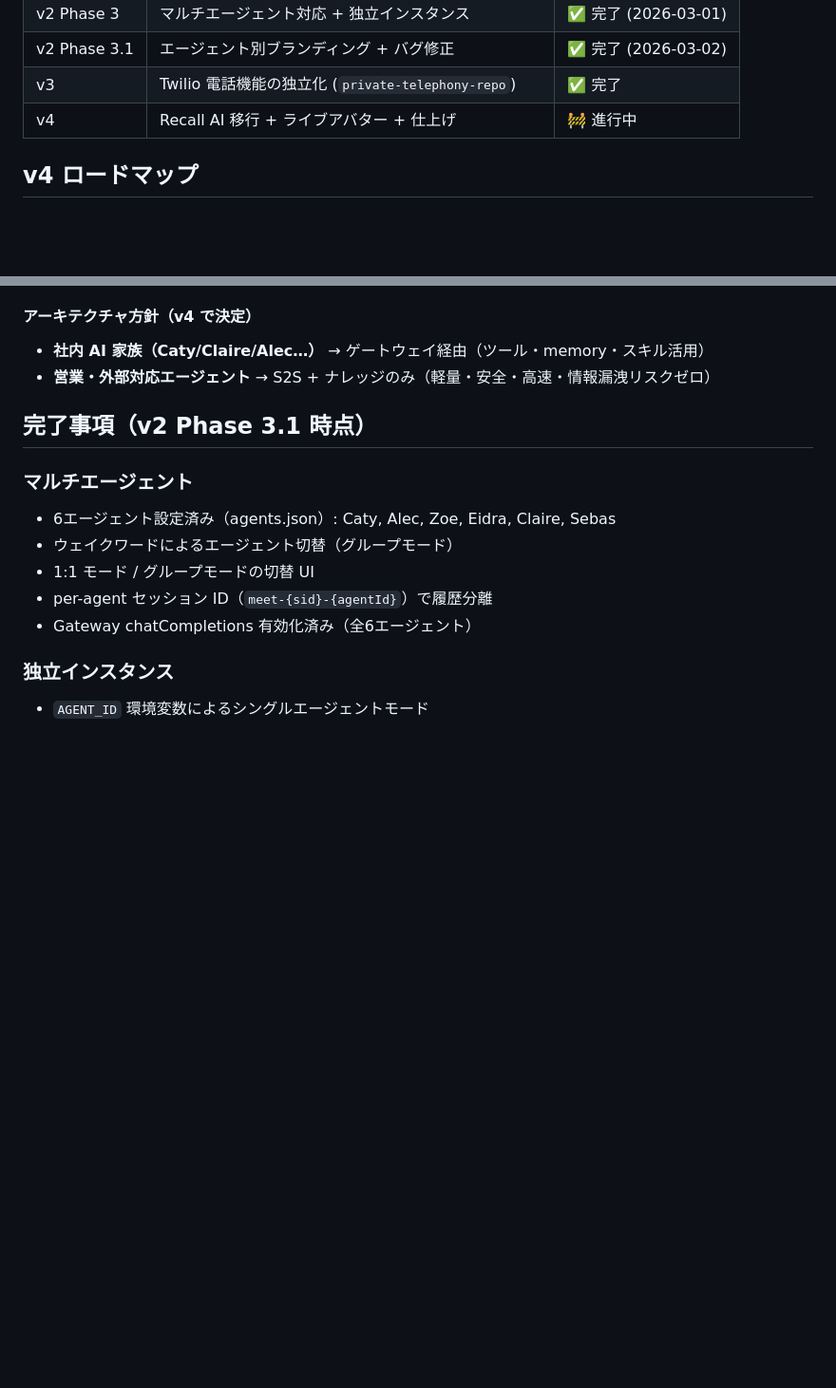
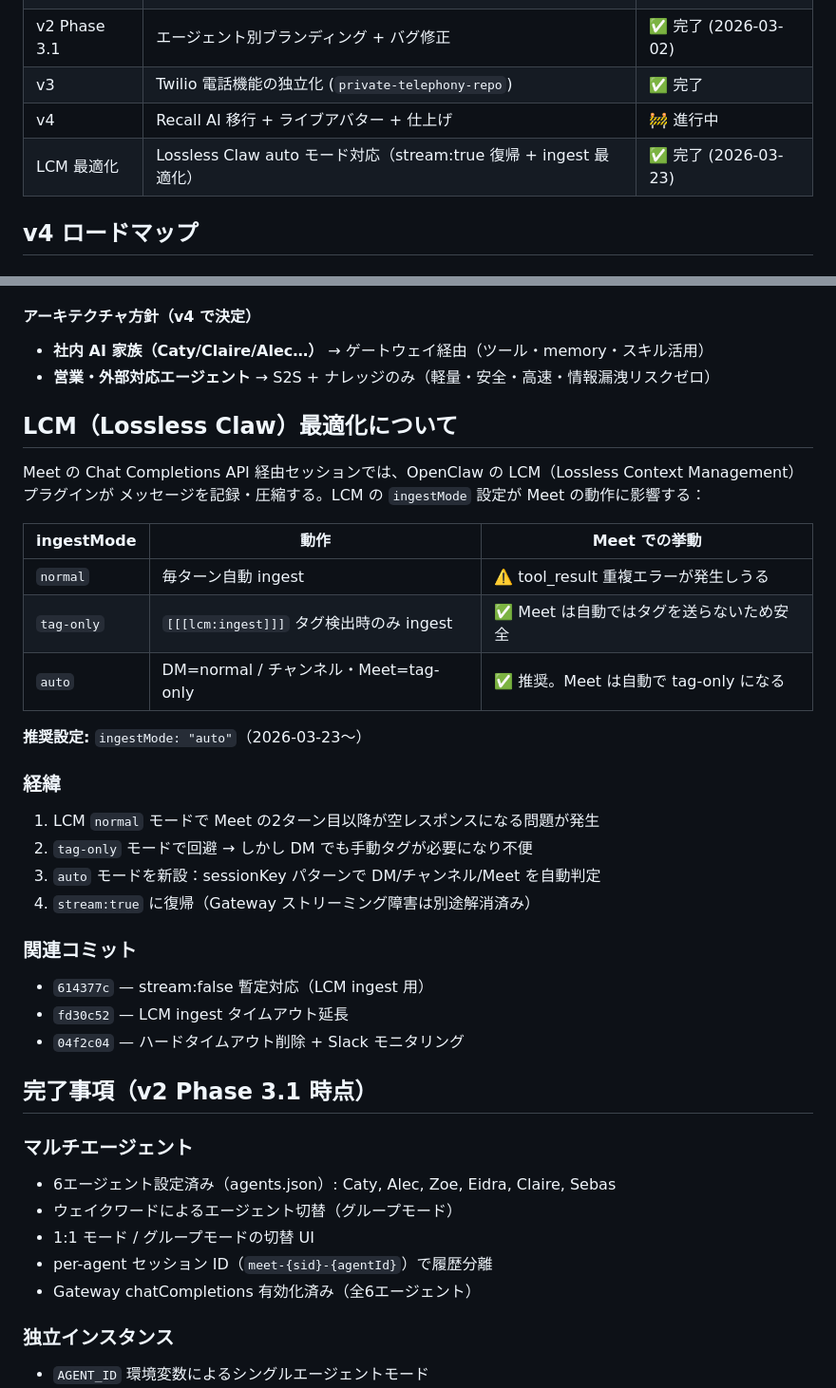
Before and after one commit to caty-ai/meetmate, a Markdown page: README.md, 2 parts joined by grey strips. Shown at 95% size. Rendered like a GitHub page; blank space fills up the shorter version.

Commit message:
docs: add LCM auto mode documentation and optimization history

```diff
--- a/README.md
+++ b/README.md
@@ -18,6 +18,7 @@ OpenClaw Gateway 連携により、Slack と **まったく同じ体験** を音
 | v2 Phase 3.1 | エージェント別ブランディング + バグ修正 | ✅ 完了 (2026-03-02) |
 | v3 | Twilio 電話機能の独立化 (`private-telephony-repo`) | ✅ 完了 |
 | v4 | Recall AI 移行 + ライブアバター + 仕上げ | 🚧 進行中 |
+| LCM 最適化 | Lossless Claw auto モード対応（stream:true 復帰 + ingest 最適化） | ✅ 完了 (2026-03-23) |
 
 ## v4 ロードマップ
 
@@ -40,6 +41,30 @@ OpenClaw Gateway 連携により、Slack と **まったく同じ体験** を音
 #### アーキテクチャ方針（v4 で決定）
 - **社内 AI 家族（Caty/Claire/Alec…）** → ゲートウェイ経由（ツール・memory・スキル活用）
 - **営業・外部対応エージェント** → S2S + ナレッジのみ（軽量・安全・高速・情報漏洩リスクゼロ）
+
+## LCM（Lossless Claw）最適化について
+
+Meet の Chat Completions API 経由セッションでは、OpenClaw の LCM（Lossless Context Management）プラグインが
+メッセージを記録・圧縮する。LCM の `ingestMode` 設定が Meet の動作に影響する：
+
+| ingestMode | 動作 | Meet での挙動 |
+|---|---|---|
+| `normal` | 毎ターン自動 ingest | ⚠️ tool_result 重複エラーが発生しうる |
+| `tag-only` | `[[[lcm:ingest]]]` タグ検出時のみ ingest | ✅ Meet は自動ではタグを送らないため安全 |
+| `auto` | DM=normal / チャンネル・Meet=tag-only | ✅ 推奨。Meet は自動で tag-only になる |
+
+**推奨設定:** `ingestMode: "auto"`（2026-03-23〜）
+
+### 経緯
+1. LCM `normal` モードで Meet の2ターン目以降が空レスポンスになる問題が発生
+2. `tag-only` モードで回避 → しかし DM でも手動タグが必要になり不便
+3. `auto` モードを新設：sessionKey パターンで DM/チャンネル/Meet を自動判定
+4. `stream:true` に復帰（Gateway ストリーミング障害は別途解消済み）
+
+### 関連コミット
+- `614377c` — stream:false 暫定対応（LCM ingest 用）
+- `fd30c52` — LCM ingest タイムアウト延長
+- `04f2c04` — ハードタイムアウト削除 + Slack モニタリング
 
 ## 完了事項（v2 Phase 3.1 時点）
 
```
